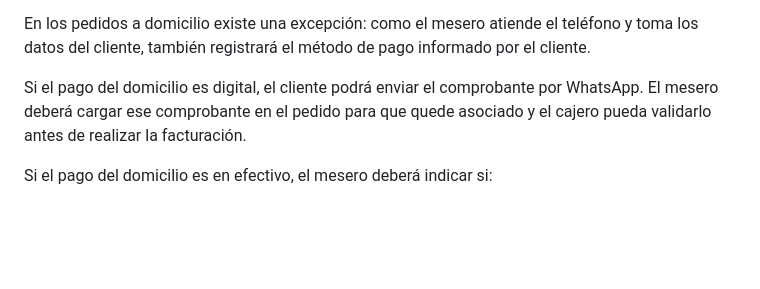
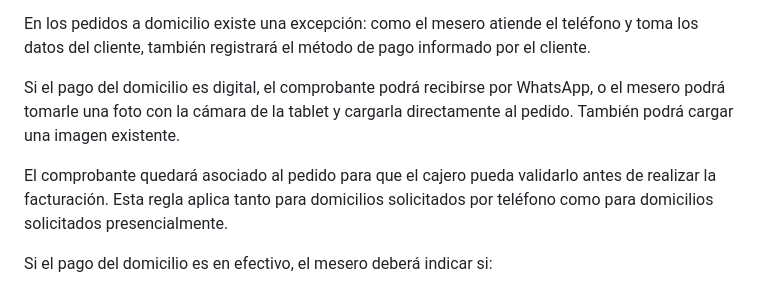
Before and after one commit to maoxtrem/donwok-01, a Markdown page: LOGICA_NEGOCIO.md, the part around the change. Rendered like a GitHub page; blank space fills up the shorter version.

Commit message:
Documenta captura de comprobante desde tablet

```diff
--- a/LOGICA_NEGOCIO.md
+++ b/LOGICA_NEGOCIO.md
@@ -185,9 +185,13 @@ En los pedidos a domicilio existe una excepción: como el mesero atiende el
 teléfono y toma los datos del cliente, también registrará el método de pago
 informado por el cliente.
 
-Si el pago del domicilio es digital, el cliente podrá enviar el comprobante por
-WhatsApp. El mesero deberá cargar ese comprobante en el pedido para que quede
-asociado y el cajero pueda validarlo antes de realizar la facturación.
+Si el pago del domicilio es digital, el comprobante podrá recibirse por
+WhatsApp, o el mesero podrá tomarle una foto con la cámara de la tablet y
+cargarla directamente al pedido. También podrá cargar una imagen existente.
+
+El comprobante quedará asociado al pedido para que el cajero pueda validarlo
+antes de realizar la facturación. Esta regla aplica tanto para domicilios
+solicitados por teléfono como para domicilios solicitados presencialmente.
 
 Si el pago del domicilio es en efectivo, el mesero deberá indicar si:
 
```
